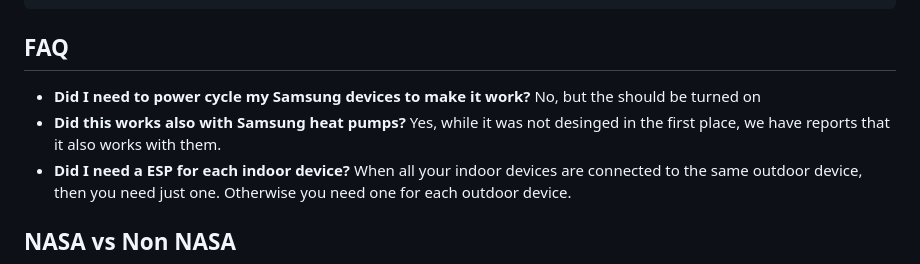
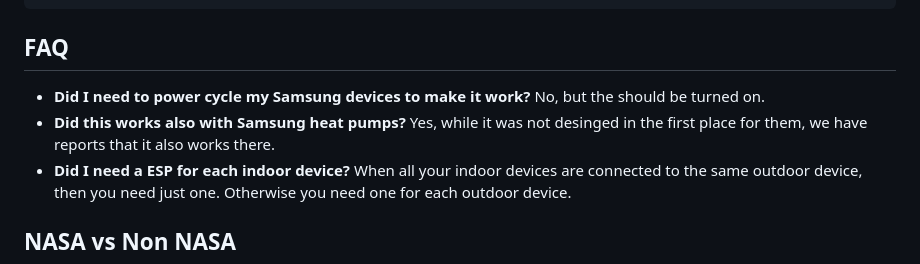
Before and after one commit to lanwin/esphome_samsung_ac, a Markdown page: readme.md, the part around the change. GitHub-like rendering.

```diff
--- a/readme.md
+++ b/readme.md
@@ -98,8 +98,8 @@ Follow these steps to install and configure the software for your AC unit contro
 
 ## FAQ
 
-* **Did I need to power cycle my Samsung devices to make it work?** No, but the should be turned on
-* **Did this works also with Samsung heat pumps?** Yes, while it was not desinged in the first place, we have reports that it also works with them.
+* **Did I need to power cycle my Samsung devices to make it work?** No, but the should be turned on.
+* **Did this works also with Samsung heat pumps?** Yes, while it was not desinged in the first place for them, we have reports that it also works there.
 * **Did I need a ESP for each indoor device?** When all your indoor devices are connected to the same outdoor device, then you need just one. Otherwise you need one for each outdoor device.
 
 ## NASA vs Non NASA
```
